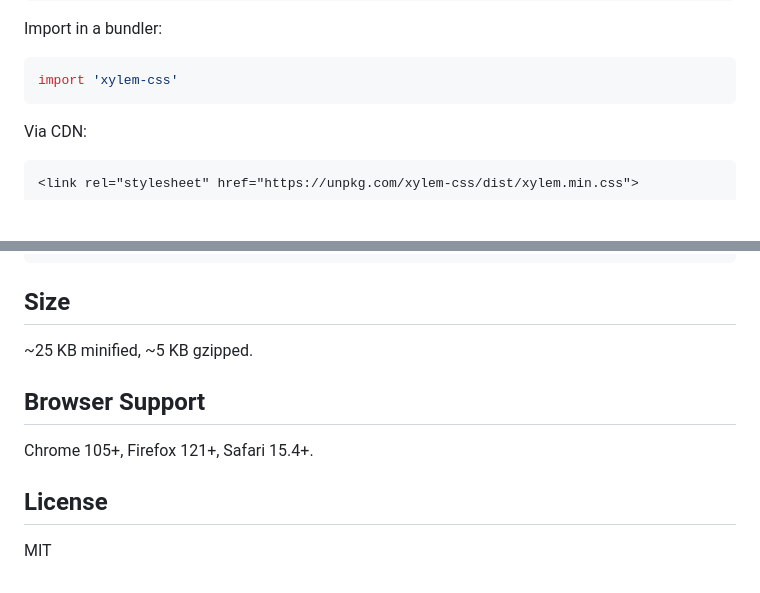
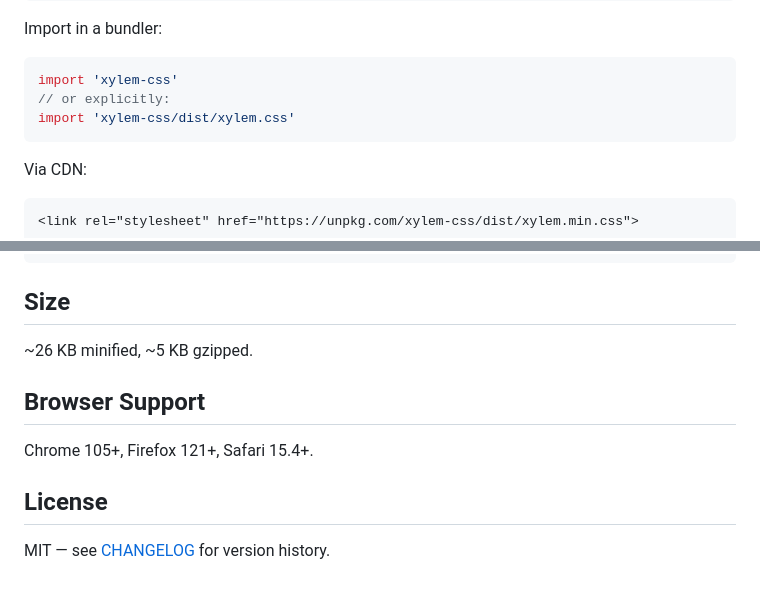
Before and after one commit to dfelix/xylem-css, a Markdown page: README.md, 2 parts joined by grey strips. Rendered like a GitHub page; blank space fills up the shorter version.

Commit message:
Improve README usage docs and fix size stat
- Add explicit import path as bundler fallback
- Correct minified size from ~25 KB to ~26 KB
- Add CHANGELOG link in license section

````diff
--- a/README.md
+++ b/README.md
@@ -37,6 +37,8 @@ Import in a bundler:
 
 ```js
 import 'xylem-css'
+// or explicitly:
+import 'xylem-css/dist/xylem.css'
 ```
 
 Via CDN:
@@ -165,7 +167,7 @@ Dark mode follows `prefers-color-scheme` automatically. To override manually:
 
 ## Size
 
-~25 KB minified, ~5 KB gzipped.
+~26 KB minified, ~5 KB gzipped.
 
 ## Browser Support
 
@@ -173,4 +175,4 @@ Chrome 105+, Firefox 121+, Safari 15.4+.
 
 ## License
 
-MIT
+MIT — see [CHANGELOG](CHANGELOG.md) for version history.
````
